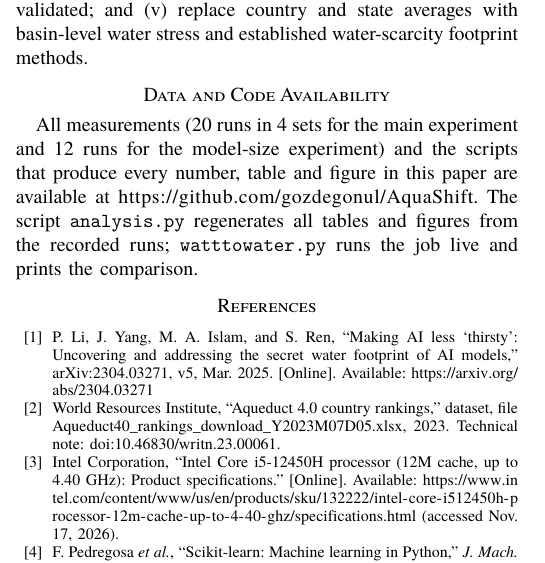
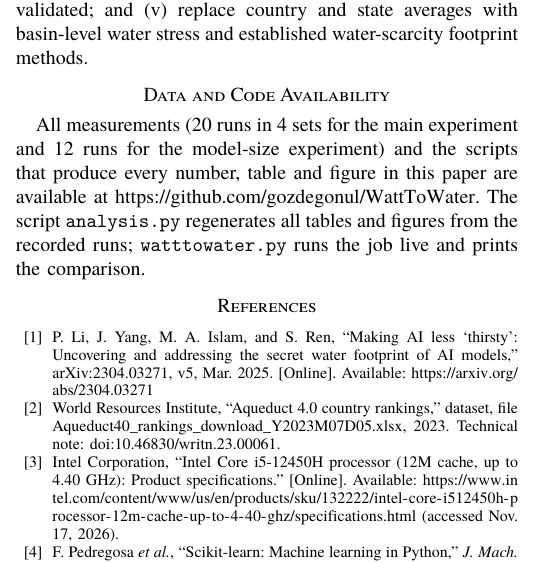
Before and after one commit to gozdegonul/WattToWater, a LaTeX paper (paper/main.tex): part of one column of page 4 of 4, cut so that both start at the same text. Compiled offline with XeLaTeX; a missing font is replaced by an installed copy or a similar font.

Commit message:
Point paper links to the renamed WattToWater repository

```diff
--- a/paper/main.tex
+++ b/paper/main.tex
@@ -244,7 +244,7 @@ Future work will (i)~replace the estimated power with a measured value from a wa
 
 \section*{Data and Code Availability}
 
-All measurements (20 runs in 4 sets for the main experiment and 12 runs for the model-size experiment) and the scripts that produce every number, table and figure in this paper are available at \url{https://github.com/gozdegonul/AquaShift}. The script \texttt{analysis.py} regenerates all tables and figures from the recorded runs; \texttt{watttowater.py} runs the job live and prints the comparison.
+All measurements (20 runs in 4 sets for the main experiment and 12 runs for the model-size experiment) and the scripts that produce every number, table and figure in this paper are available at \url{https://github.com/gozdegonul/WattToWater}. The script \texttt{analysis.py} regenerates all tables and figures from the recorded runs; \texttt{watttowater.py} runs the job live and prints the comparison.
 
 \begin{thebibliography}{00}
 \bibitem{li2023thirsty} P. Li, J. Yang, M. A. Islam, and S. Ren, ``Making AI less `thirsty': Uncovering and addressing the secret water footprint of AI models,'' arXiv:2304.03271, v5, Mar. 2025. [Online]. Available: \url{https://arxiv.org/abs/2304.03271}
```
Also changed, not shown: WattToWater_IEEE.pdf, paper/main.pdf.
